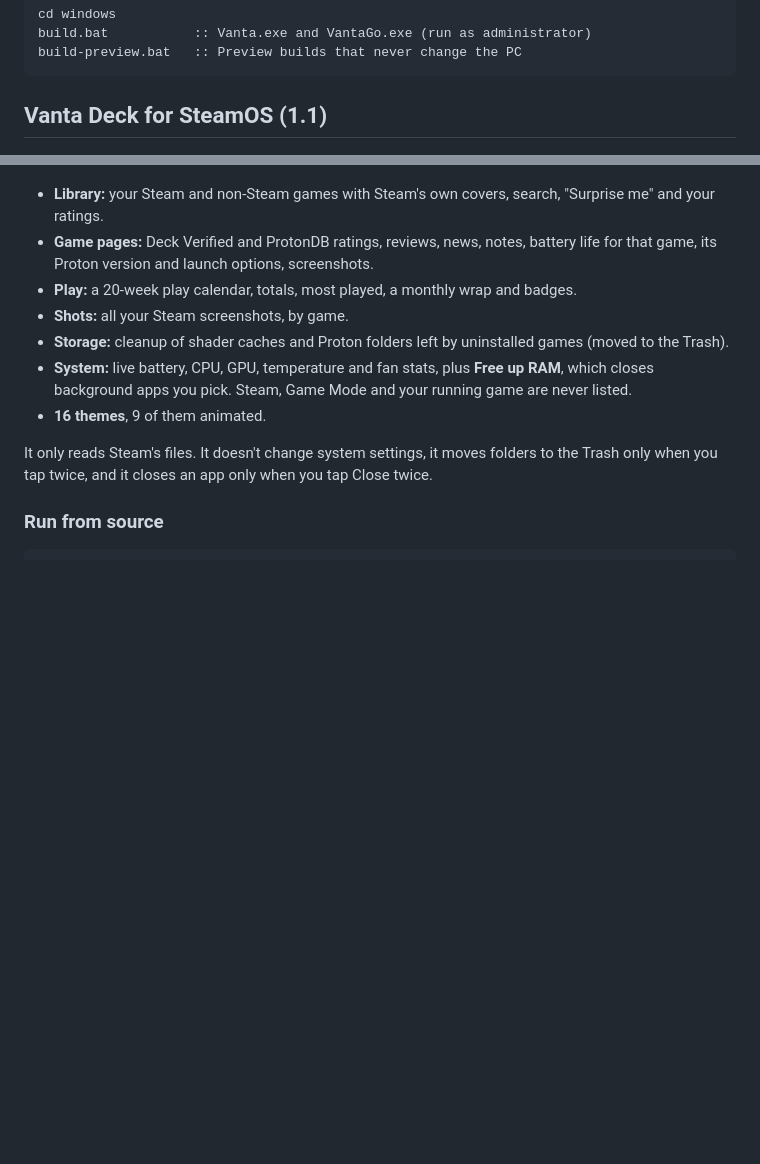
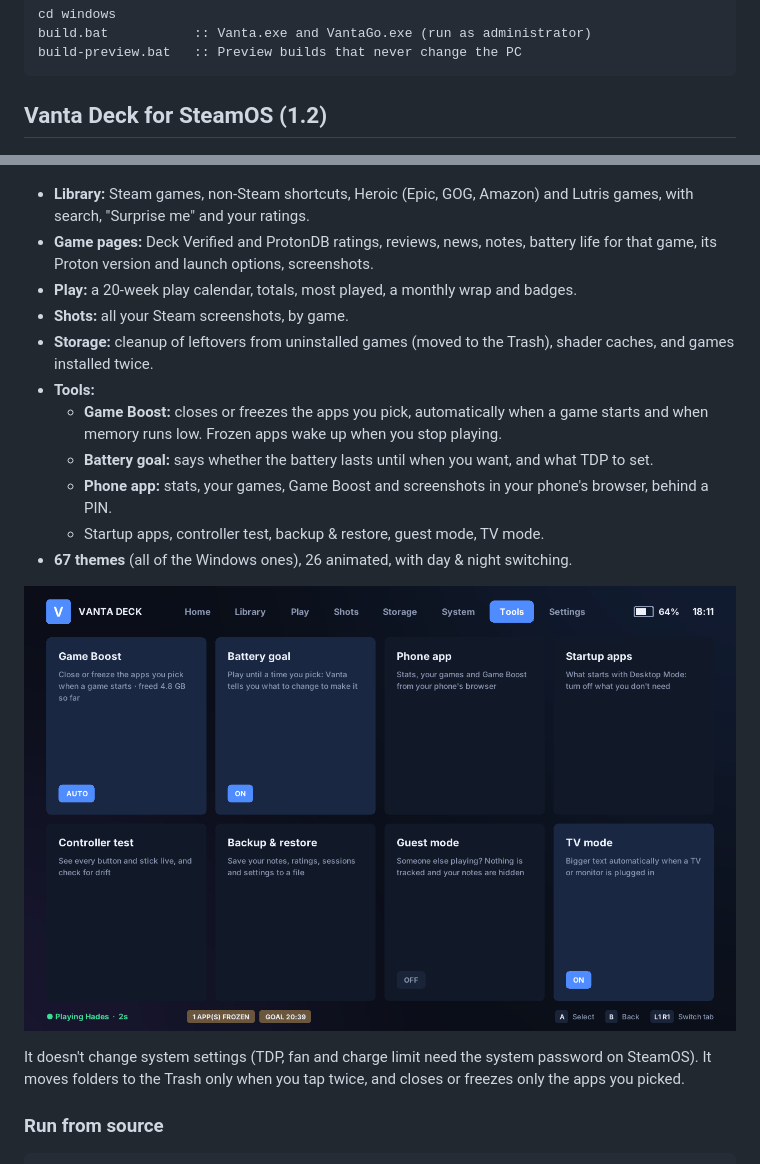
Before and after one commit to chimpanzeemarketing6-commits/vanta, a Markdown page: README.md, 2 parts joined by grey strips. GitHub-like rendering; pictures changed too: docs/steamos-tools.png (added); blank space fills up the shorter version.

````diff
--- a/README.md
+++ b/README.md
@@ -30,19 +30,25 @@ build.bat           :: Vanta.exe and VantaGo.exe (run as administrator)
 build-preview.bat   :: Preview builds that never change the PC
 ```
 
-## Vanta Deck for SteamOS (1.1)
+## Vanta Deck for SteamOS (1.2)
 
 ![Vanta Deck](docs/steamos.png)
 
-- **Library:** your Steam and non-Steam games with Steam's own covers, search, "Surprise me" and your ratings.
+- **Library:** Steam games, non-Steam shortcuts, Heroic (Epic, GOG, Amazon) and Lutris games, with search, "Surprise me" and your ratings.
 - **Game pages:** Deck Verified and ProtonDB ratings, reviews, news, notes, battery life for that game, its Proton version and launch options, screenshots.
 - **Play:** a 20-week play calendar, totals, most played, a monthly wrap and badges.
 - **Shots:** all your Steam screenshots, by game.
-- **Storage:** cleanup of shader caches and Proton folders left by uninstalled games (moved to the Trash).
-- **System:** live battery, CPU, GPU, temperature and fan stats, plus **Free up RAM**, which closes background apps you pick. Steam, Game Mode and your running game are never listed.
-- **16 themes**, 9 of them animated.
+- **Storage:** cleanup of leftovers from uninstalled games (moved to the Trash), shader caches, and games installed twice.
+- **Tools:**
+  - **Game Boost:** closes or freezes the apps you pick, automatically when a game starts and when memory runs low. Frozen apps wake up when you stop playing.
+  - **Battery goal:** says whether the battery lasts until when you want, and what TDP to set.
+  - **Phone app:** stats, your games, Game Boost and screenshots in your phone's browser, behind a PIN.
+  - Startup apps, controller test, backup & restore, guest mode, TV mode.
+- **67 themes** (all of the Windows ones), 26 animated, with day & night switching.
 
-It only reads Steam's files. It doesn't change system settings, it moves folders to the Trash only when you tap twice, and it closes an app only when you tap Close twice.
+![Tools](docs/steamos-tools.png)
+
+It doesn't change system settings (TDP, fan and charge limit need the system password on SteamOS). It moves folders to the Trash only when you tap twice, and closes or freezes only the apps you picked.
 
 ### Run from source
 
````
Also changed, not shown: docs/steamos-phone.png (added), 4 other files.
